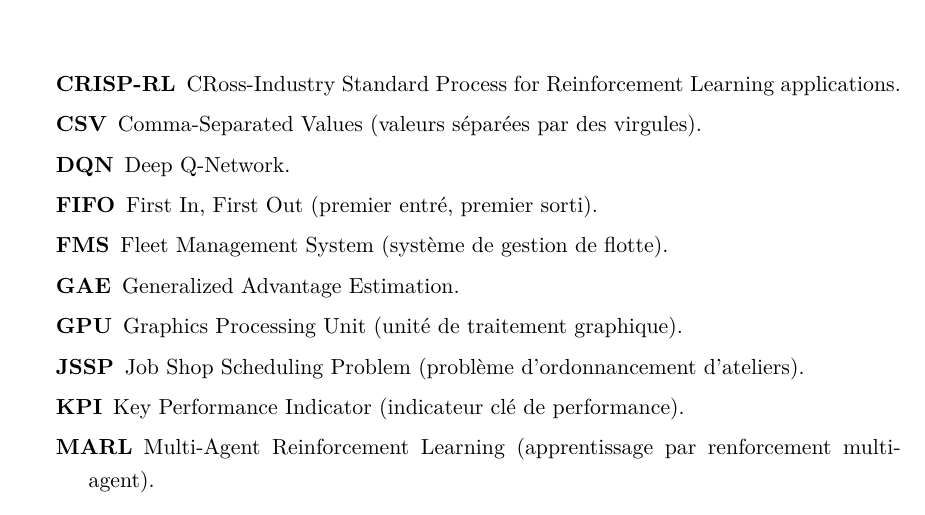
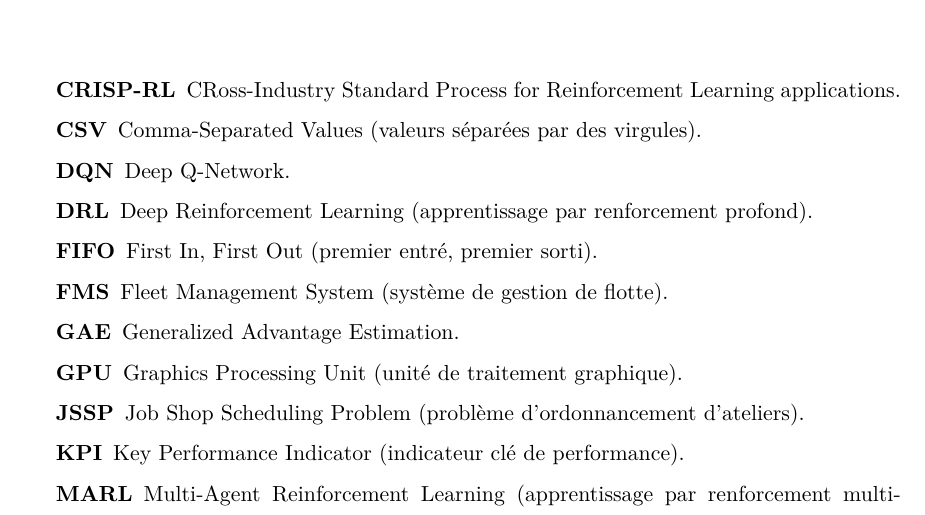
Before and after one commit to Juan-Lucas/memoire-master-rl-logistique, a LaTeX thesis (reports/rl_thesis.tex): part of page 66 of 74, cut so that both start at the same text. Compiled offline with pdfLaTeX.

Commit message:
Glossaire : ajout DRL (PPO et DQN déjà présents)

```diff
--- a/reports/rl_thesis.tex
+++ b/reports/rl_thesis.tex
@@ -1960,6 +1960,7 @@ Ces résultats ouvrent des perspectives directes : l'augmentation du budget d'en
     \item[CRISP-RL] CRoss-Industry Standard Process for Reinforcement Learning applications.
     \item[CSV] Comma-Separated Values (valeurs séparées par des virgules).
     \item[DQN] Deep Q-Network.
+    \item[DRL] Deep Reinforcement Learning (apprentissage par renforcement profond).
     \item[FIFO] First In, First Out (premier entré, premier sorti).
     \item[FMS] Fleet Management System (système de gestion de flotte).
     \item[GAE] Generalized Advantage Estimation.
```
